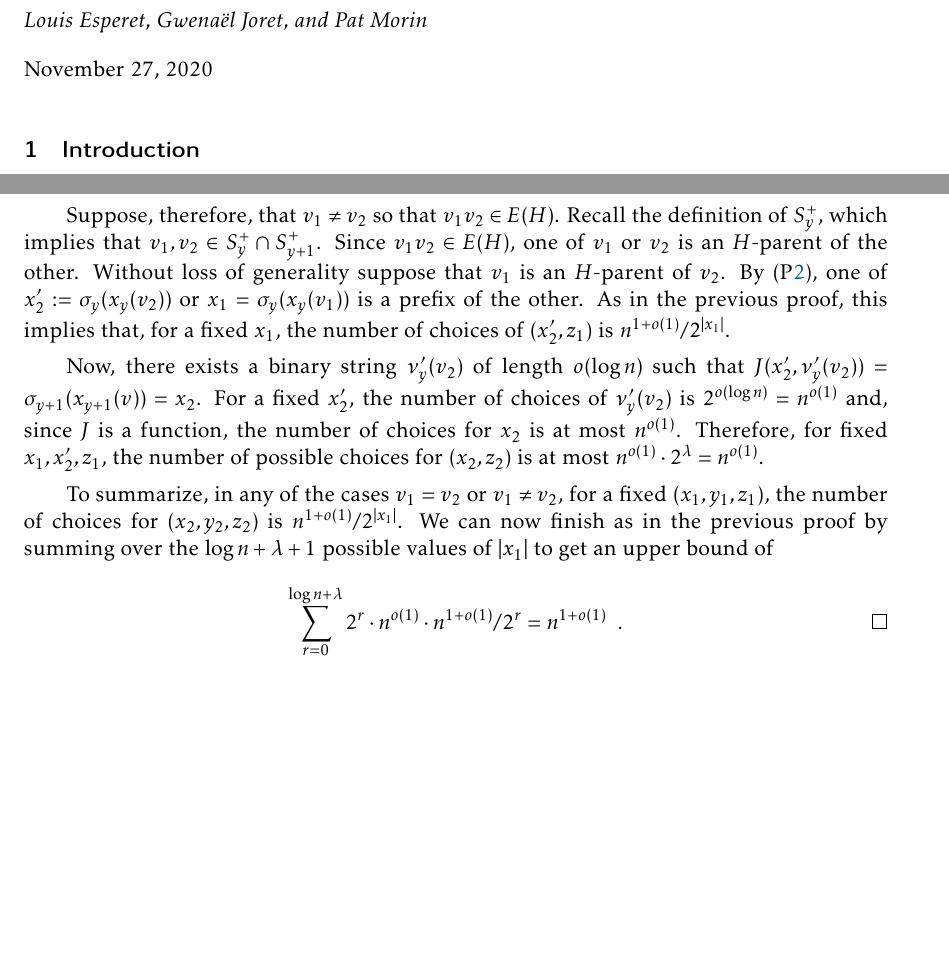
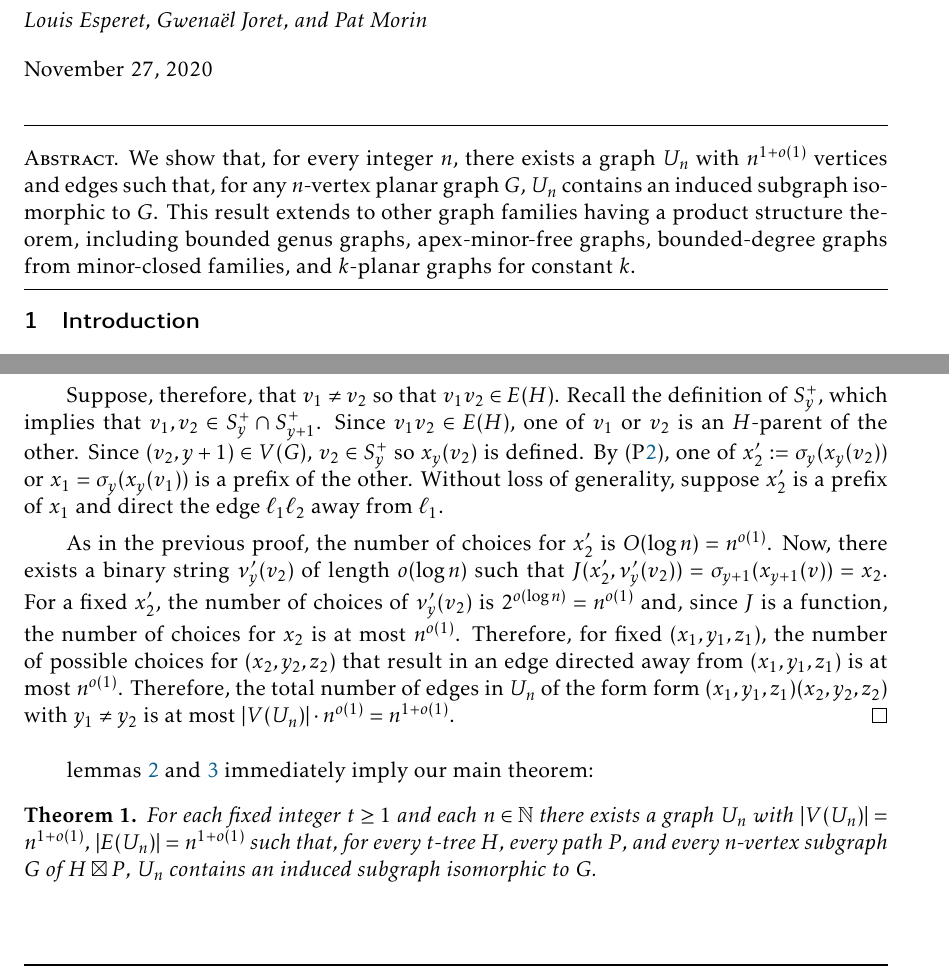
Before and after one commit to patmorin/universal2, a LaTeX document (universal2.tex): two parts of pages 1 and 8 of 9, joined at a grey line, cut so that both start at the same text, the shorter picture padded with empty space. Compiled offline with pdfLaTeX; a LaTeX package or settings file that is missing is left out.

Commit message:
First near-complete draft

```diff
--- a/universal2.tex
+++ b/universal2.tex
@@ -14,8 +14,10 @@
 \newcommand{\psref}[1]{(P\ref{#1}$^{\star}$)}
 
 \newcommand{\R}{\mathbb{R}}
+\newcommand{\N}{\mathbb{N}}
 
 \newtheorem{lemma}{Lemma}
+\newtheorem{theorem}{Theorem}
 
 \title{\MakeUppercase{Sparse Induced-Universal Graphs for Planarity}}
 \author{Louis Esperet, Gwenaël Joret, and Pat Morin}
@@ -24,12 +26,15 @@
 
 \maketitle
 
+\begin{abstract}
+    We show that, for every integer $n$, there exists a graph $U_n$ with $n^{1+o(1)}$ vertices and edges such that, for any $n$-vertex planar graph $G$, $U_n$ contains an induced subgraph isomorphic to $G$.  This result extends to other graph families having a product structure theorem, including bounded genus graphs, apex-minor-free graphs, bounded-degree graphs from minor-closed families, and $k$-planar graphs for constant $k$.
+\end{abstract}
+
 \section{Introduction}
 
 Very recently, \citet{dujmovic.esperet.ea:adjacency} described a $(1+o(1))\log n$-bit adjacency labelling scheme for planar graphs.  This means that there is a single function $A:\{0,1\}^*\times\{0,1\}^* \to\{0,1\}$ such that, for any $n$ vertex planar graph $G$ there is a labelling $\ell:V(G)\to\{0,1\}^{(1+o(1))\log n}$ for which $A(\ell(v),\ell(w))=1$ if and only if $vw\in E(G)$.
 
-This result has the following immediate consequence: For every positive integer $n$, there exists a graph $I_n$ having $n^{1+o(1)}$ \emph{vertices} such that, for every $n$-vertex planar graph $G$, $I_n$ contains an induced subgraph isomorphic to $G$.  To see this, let $I_n$ be the graph with vertex set $V(I_n):=\{0,1\}^{(1+o(1))\log n}$ and for which $xy\in E(I_n)$ if and only $A(x,y)=1$.  Then, for any $n$-vertex planar graph $G$ with labelling $\ell$, the induced subgraph $I_n[\{\ell(v):v\in V(G)\}]$ is isomorphic to $V(G)$.
-The graph $I_n$ is called an \emph{induced-universal graph} for the class of $n$-vertex planar graphs.
+This result has the following immediate consequence: For every positive integer $n$, there exists a graph $I_n$ having $n^{1+o(1)}$ \emph{vertices} such that, for every $n$-vertex planar graph $G$, $I_n$ contains an induced subgraph isomorphic to $G$.  To see this, let $I_n$ be the graph with vertex set $V(I_n):=\{0,1\}^{(1+o(1))\log n}$ and for which $xy\in E(I_n)$ if and only $A(x,y)=1$.  Then, for any $n$-vertex planar graph $G$ with labelling $\ell$, the induced subgraph $I_n[\{\ell(v):v\in V(G)\}]$ is isomorphic to $V(G)$.  The graph $I_n$ is called an \emph{induced-universal graph} for the class of $n$-vertex planar graphs.
 
 Using one of the main ideas from \cite{dujmovic.esperet.ea:adjacency}, \citet{esperet.joret.ea:sparse} showed that there exists a graph $S_n$ with $n^{1+o(1)}$ \emph{edges} such that, for every $n$-vertex planar graph $G$, $S_n$ contains a subgraph (not necessarily induced) isomorphic to $G$.  The graph $S_n$ is called a \emph{subgraph-universal graph} for the class of $n$-vertex planar graphs.
 
@@ -275,16 +281,17 @@ In this analysis, it will be helpful to think of each label $\ell_G(v,y')$ in th
 
     By a similar line of reasoning, we can conclude that $v_1=v_2$ or that $v_1v_2\in E(H)$.  If $v_1=v_2$, then $x_2=J(x_1,\mu_y(x_1))$. Since $|\mu_y|\in o(\log n)$, the number of options for $\mu_y$ and hence the number of options for $x_2$ is $2^{o(\log n)}=n^{o(1)}$.
 
-    Suppose, therefore, that $v_1\neq v_2$ so that $v_1v_2\in E(H)$.  Recall the definition of $S^+_y$, which implies that $v_1,v_2\in S^+_y\cap S^+_{y+1}$.  Since $v_1v_2\in E(H)$, one of $v_1$ or $v_2$ is an $H$-parent of the other. Without loss of generality suppose that $v_1$ is an $H$-parent of $v_2$.  By \pref{clique-path}, one of $x_2':=\sigma_y(x_y(v_2))$ or $x_1=\sigma_y(x_y(v_1))$ is a prefix of the other.  As in the previous proof, this implies that, for a fixed $x_1$, the number of choices of $(x_2',z_1)$ is $n^{1+o(1)}/2^{|x_1|}$.
+    Suppose, therefore, that $v_1\neq v_2$ so that $v_1v_2\in E(H)$.  Recall the definition of $S^+_y$, which implies that $v_1,v_2\in S^+_y\cap S^+_{y+1}$.  Since $v_1v_2\in E(H)$, one of $v_1$ or $v_2$ is an $H$-parent of the other. Since $(v_2,y+1)\in V(G)$, $v_2\in S^+_y$ so $x_y(v_2)$ is defined. By \pref{clique-path}, one of $x_2':=\sigma_y(x_y(v_2))$ or $x_1=\sigma_y(x_y(v_1))$ is a prefix of the other.  Without loss of generality, suppose $x_2'$ is a prefix of $x_1$ and direct the edge $\ell_1\ell_2$ away from $\ell_1$.
 
-    Now, there exists a binary string $\nu'_y(v_2)$ of length $o(\log n)$ such that $J(x_2',\nu'_y(v_2))=\sigma_{y+1}(x_{y+1}(v))=x_2$.  For a fixed $x_2'$, the number of choices of $\nu'_y(v_2)$ is $2^{o(\log n)}=n^{o(1)}$ and, since $J$ is a function, the number of choices for $x_2$ is at most $n^{o(1)}$.  Therefore, for fixed $x_1,x_2',z_1$, the number of possible choices for $(x_2,z_2)$ is at most $n^{o(1)}\cdot 2^\lambda = n^{o(1)}$.
+    As in the previous proof, the number of choices for $x_2'$ is $O(\log n)=n^{o(1)}$.
+    Now, there exists a binary string $\nu'_y(v_2)$ of length $o(\log n)$ such that $J(x_2',\nu'_y(v_2))=\sigma_{y+1}(x_{y+1}(v))=x_2$.  For a fixed $x_2'$, the number of choices of $\nu'_y(v_2)$ is $2^{o(\log n)}=n^{o(1)}$ and, since $J$ is a function, the number of choices for $x_2$ is at most $n^{o(1)}$.  Therefore, for fixed $(x_1,y_1,z_1)$, the number of possible choices for $(x_2,y_2,z_2)$ that result in an edge directed away from $(x_1,y_1,z_1)$ is at most $n^{o(1)}$.  Therefore, the total number of edges in $U_n$ of the form form $(x_1,y_1,z_1)(x_2,y_2,z_2)$ with $y_1\neq y_2$ is at most $|V(U_n)|\cdot n^{o(1)} = n^{1+o(1)}$.
+\end{proof}
 
-    To summarize, in any of the cases $v_1=v_2$ or $v_1\neq v_2$, for a fixed $(x_1,y_1,z_1)$, the number of choices for $(x_2,y_2,z_2)$ is $n^{1+o(1)}/2^{|x_1|}$.  We can now finish as in the previous proof by summing over the $\log n+\lambda+1$ possible values of $|x_1|$ to get an upper bound of
-    \[
-        \sum_{r=0}^{\log n+\lambda} 2^r\cdot n^{o(1)}\cdot n^{1+o(1)}/2^r
-        = n^{1+o(1)} \enspace . \qedhere
-    \]
-\end{proof}
+\cref{flat-edges,vertical-edges} immediately imply our main theorem:
+
+\begin{theorem}
+    For each fixed integer $t\ge 1$ and each $n\in \N$ there exists a graph $U_n$ with $|V(U_n)|=n^{1+o(1)}$, $|E(U_n)|= n^{1+o(1)}$ such that, for every $t$-tree $H$, every path $P$, and every $n$-vertex subgraph $G$ of $H\boxtimes P$, $U_n$ contains an induced subgraph isomorphic to $G$.
+\end{theorem}
 
 \section{Conclusions}
 
```
Also changed, not shown: universal2.tex (3 more changed lines).
